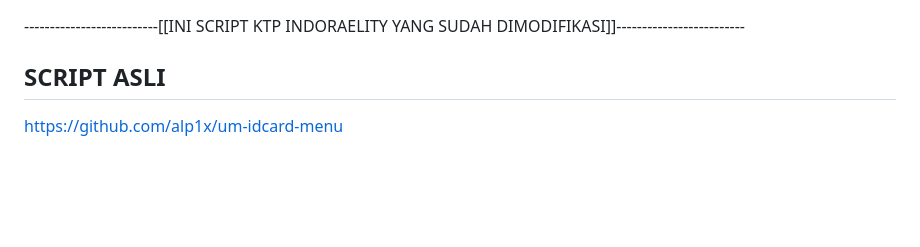
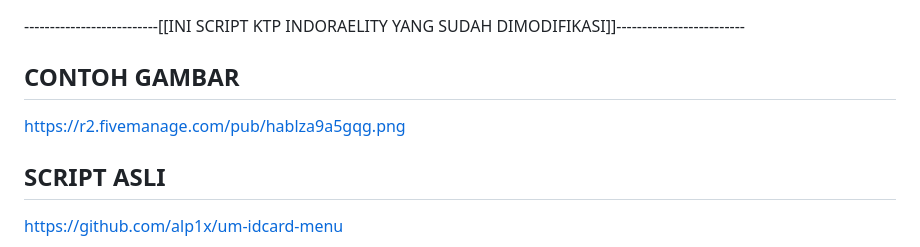
Before and after one commit to SAGTeams/idr_idcard, a Markdown page: README.md, the part around one of its changes. Drawn GitHub-style; blank space fills up the shorter version.

```diff
--- a/README.md
+++ b/README.md
@@ -1,4 +1,7 @@
 --------------------------[[INI SCRIPT KTP INDORAELITY YANG SUDAH DIMODIFIKASI]]-------------------------
+
+## CONTOH GAMBAR
+https://r2.fivemanage.com/pub/hablza9a5gqg.png
 
 ## SCRIPT ASLI
 https://github.com/alp1x/um-idcard-menu
```
Also changed, not shown: other parts of README.md (+2 -1 lines).
